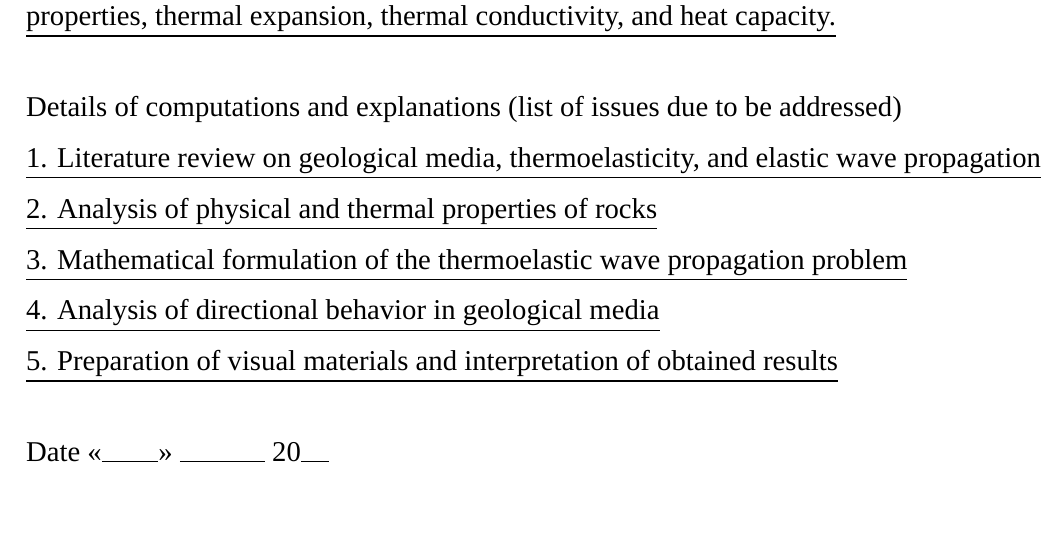
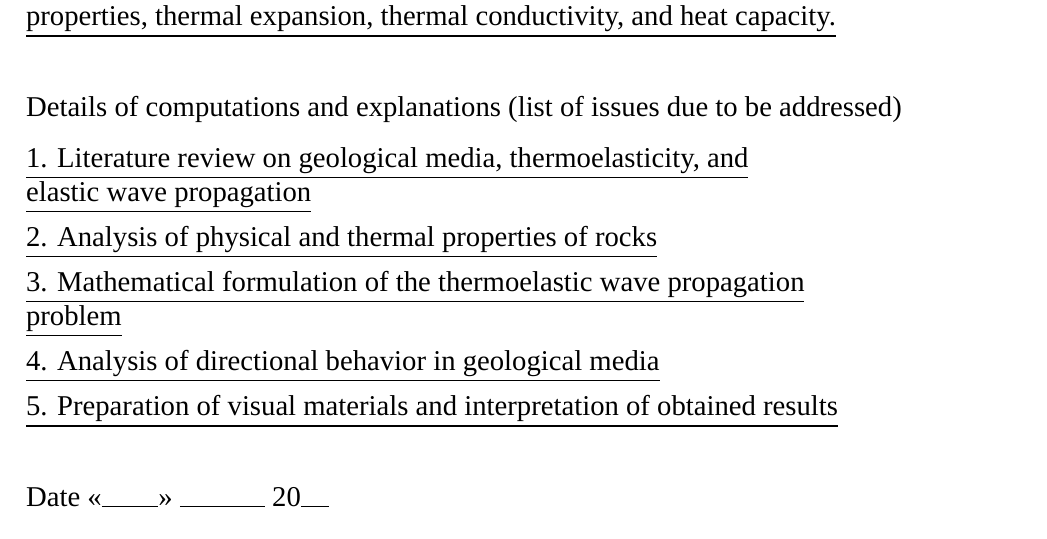
Before and after one commit to Dinosaurrra/AI_Termoelastic_Waves_Geology, a LaTeX document (main.tex, which reads tiles.tex): part of page 3 of 178, cut so that both start at the same text. Compiled offline with XeLaTeX; a missing font is replaced by an installed copy or a similar font.

Commit message:
Fix overfull underlined assignment lines

```diff
--- a/tiles.tex
+++ b/tiles.tex
@@ -162,18 +162,20 @@ Major -- 6B06112 -- Data Science
 \noindent Details of computations and explanations (list of issues due to be addressed)
 
 \vspace{3mm}
-\noindent \underline{1. Literature review on geological media, thermoelasticity, and elastic wave propagation}
+\noindent \underline{1. Literature review on geological media, thermoelasticity, and}\\
+\noindent \underline{elastic wave propagation}
 
-\vspace{3mm}
+\vspace{2mm}
 \noindent \underline{2. Analysis of physical and thermal properties of rocks}
 
-\vspace{3mm}
-\noindent \underline{3. Mathematical formulation of the thermoelastic wave propagation problem}
+\vspace{2mm}
+\noindent \underline{3. Mathematical formulation of the thermoelastic wave propagation}\\
+\noindent \underline{problem}
 
-\vspace{3mm}
+\vspace{2mm}
 \noindent \underline{4. Analysis of directional behavior in geological media}
 
-\vspace{3mm}
+\vspace{2mm}
 \noindent \underline{5. Preparation of visual materials and interpretation of obtained results}
 
 \vspace{5mm}
```
